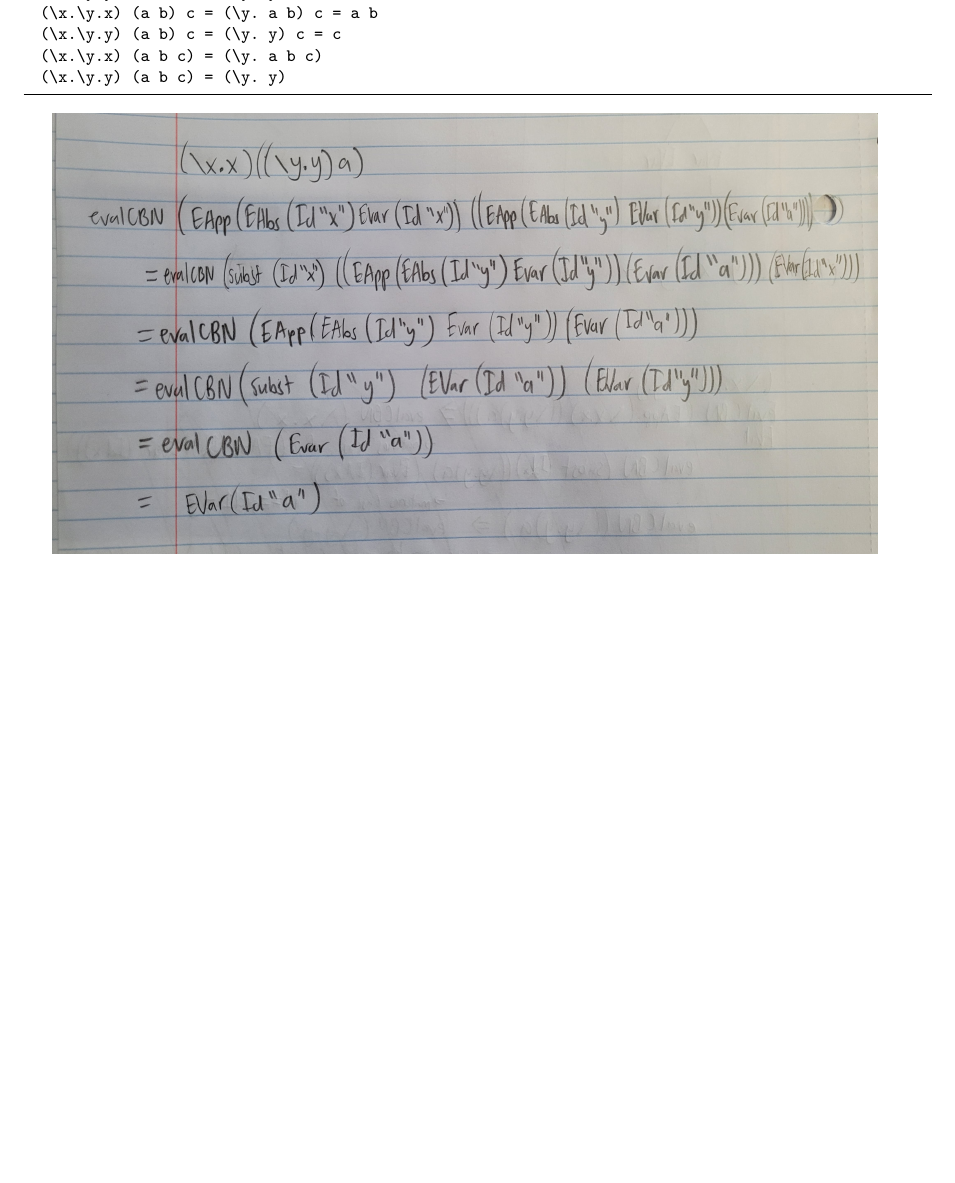
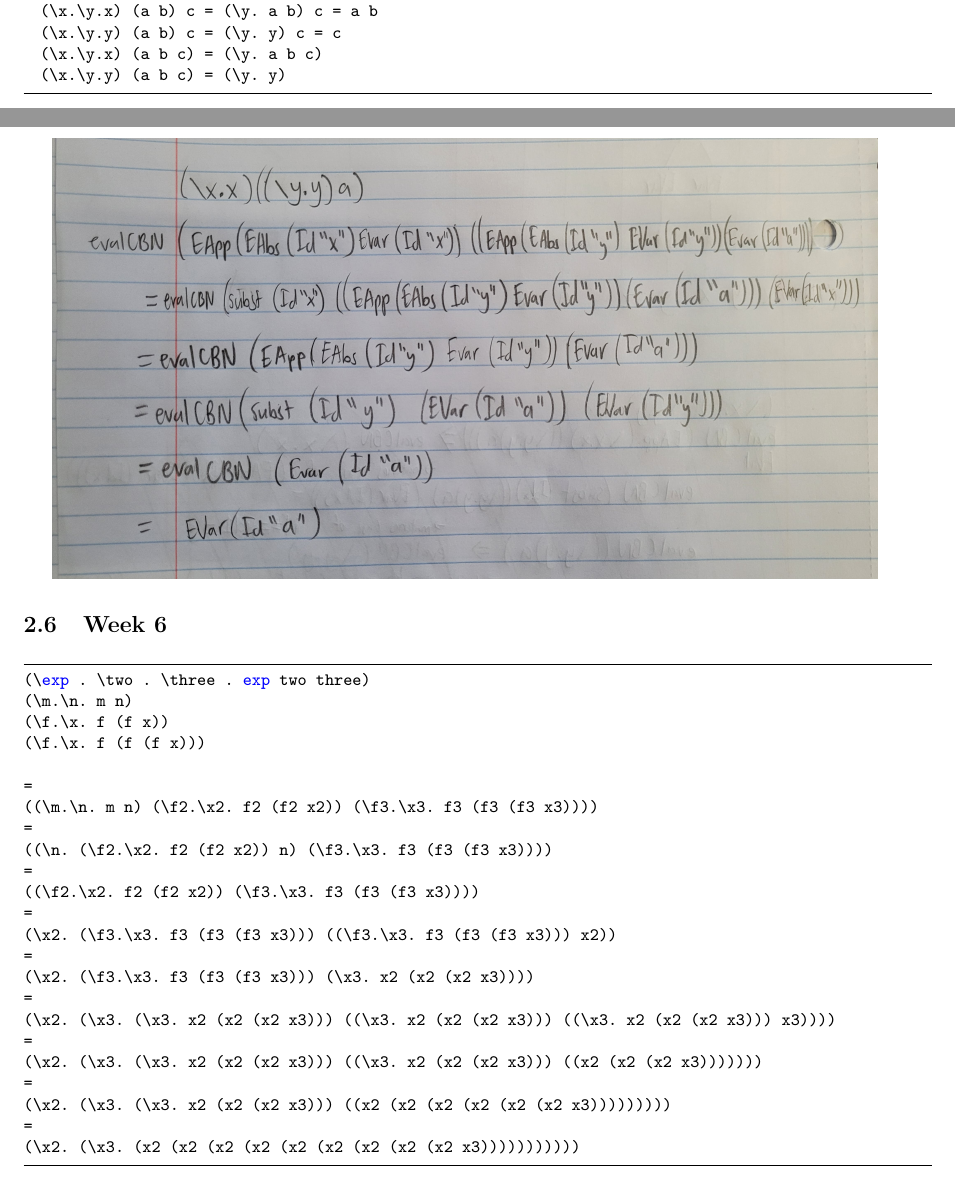
Before and after one commit to MNGSunday/CPSC354_FA22_Domingo, a LaTeX document (report.tex): part of page 13 of 13 before the commit and two parts of pages 13 and 14 of 15 after it, the two joined at a grey line, cut so that both start at the same text, the shorter picture padded with empty space. Compiled offline with pdfLaTeX.

Commit message:
adds HW6

```diff
--- a/report.tex
+++ b/report.tex
@@ -435,3 +435,29 @@ Evaluating of Equations:
 
 \includegraphics[width=15cm, height=8cm]{Report Images/week5_9.jpg}
 
+\subsection{Week 6}
+\begin{lstlisting}
+(\exp . \two . \three . exp two three)
+(\m.\n. m n)
+(\f.\x. f (f x))
+(\f.\x. f (f (f x)))
+
+=
+((\m.\n. m n) (\f2.\x2. f2 (f2 x2)) (\f3.\x3. f3 (f3 (f3 x3))))
+=
+((\n. (\f2.\x2. f2 (f2 x2)) n) (\f3.\x3. f3 (f3 (f3 x3))))
+=
+((\f2.\x2. f2 (f2 x2)) (\f3.\x3. f3 (f3 (f3 x3))))
+=
+(\x2. (\f3.\x3. f3 (f3 (f3 x3))) ((\f3.\x3. f3 (f3 (f3 x3))) x2))
+=
+(\x2. (\f3.\x3. f3 (f3 (f3 x3))) (\x3. x2 (x2 (x2 x3))))
+=
+(\x2. (\x3. (\x3. x2 (x2 (x2 x3))) ((\x3. x2 (x2 (x2 x3))) ((\x3. x2 (x2 (x2 x3))) x3))))
+=
+(\x2. (\x3. (\x3. x2 (x2 (x2 x3))) ((\x3. x2 (x2 (x2 x3))) ((x2 (x2 (x2 x3)))))))
+=
+(\x2. (\x3. (\x3. x2 (x2 (x2 x3))) ((x2 (x2 (x2 (x2 (x2 (x2 x3)))))))))
+=
+(\x2. (\x3. (x2 (x2 (x2 (x2 (x2 (x2 (x2 (x2 (x2 x3)))))))))))
+\end{lstlisting}
@@ -437,0 +469 @@ Evaluating of Equations:
+    \item Receive approval from Dr. Kurtz for this specific project idea
```
Also changed, not shown: report.tex (20 more changed lines).
